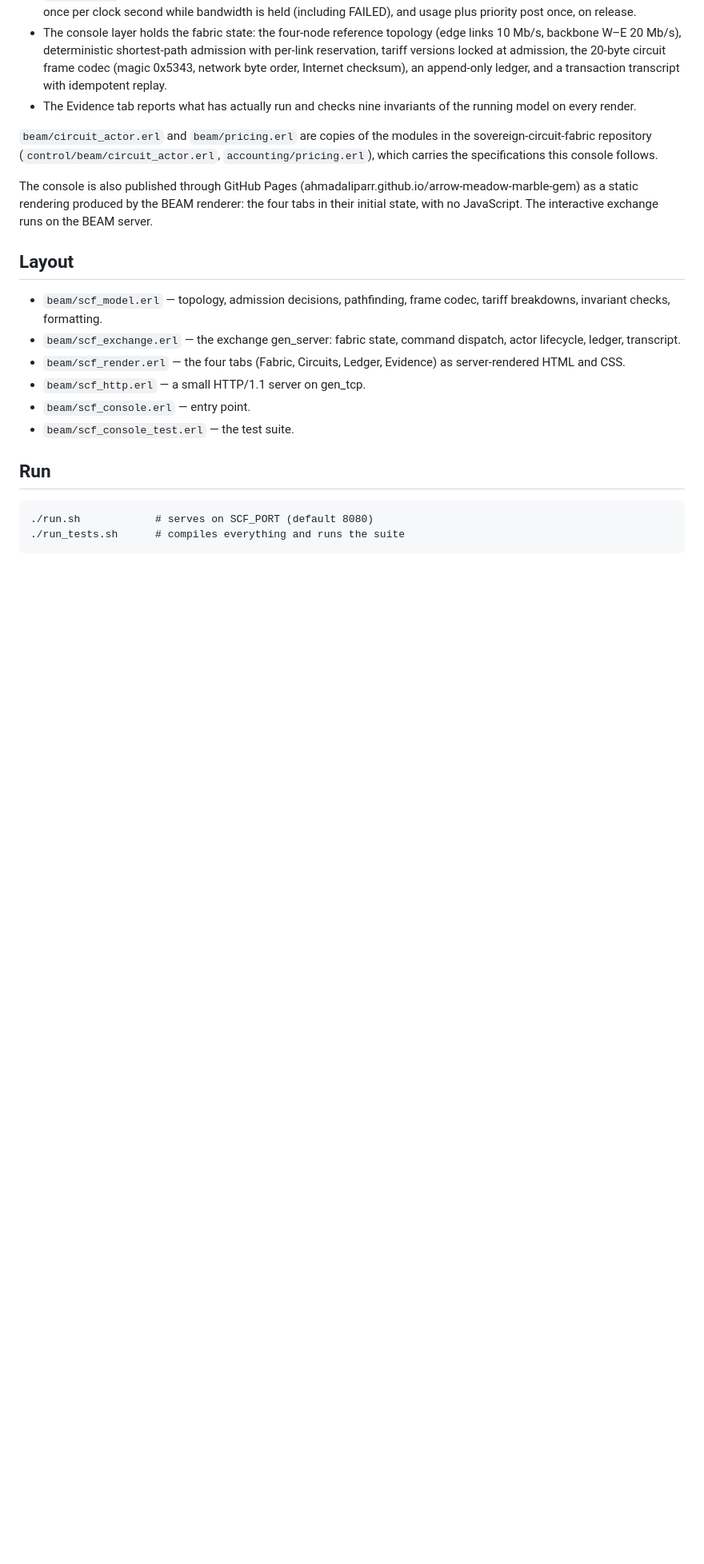
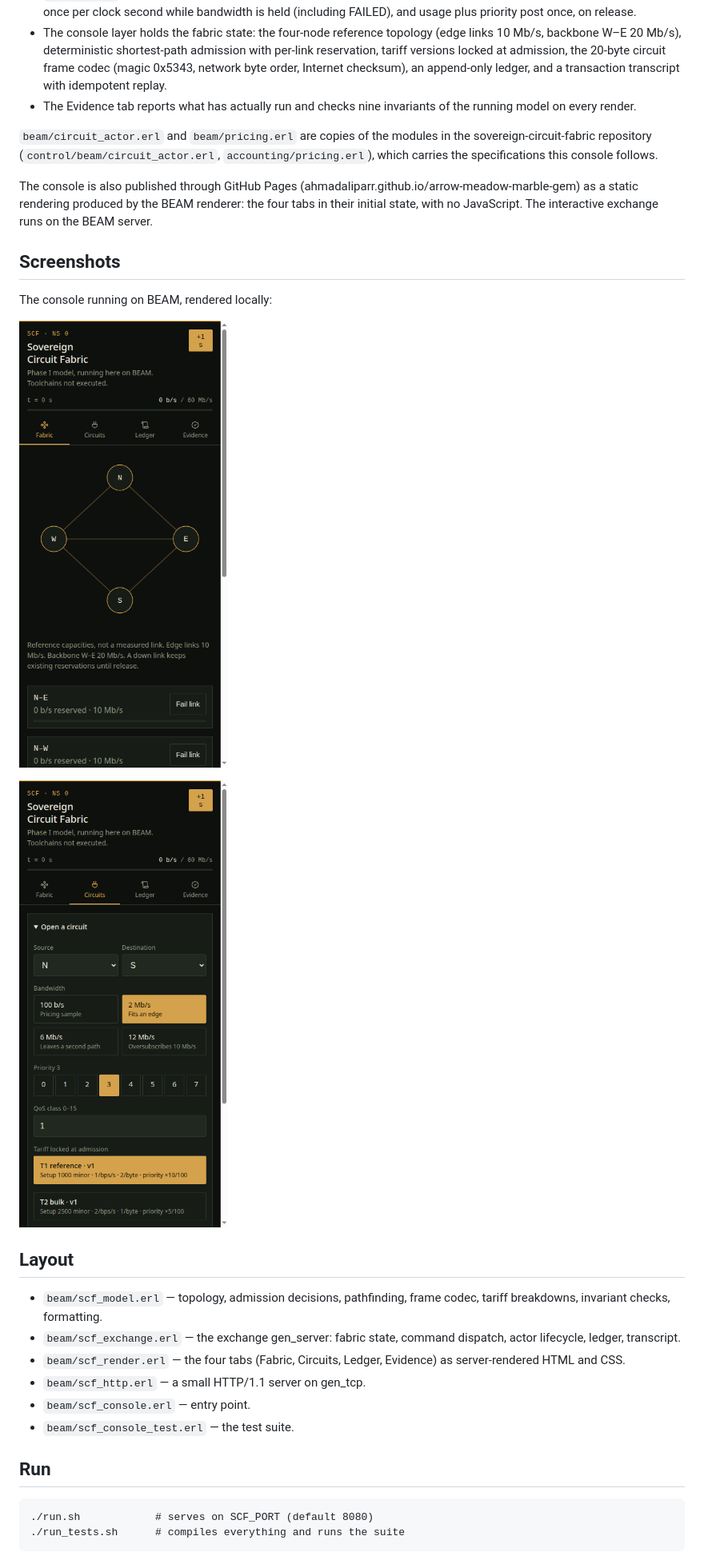
Before and after one commit to AHMADALIPARR/circuit-fabric, a Markdown page: README.md, the part around one of its changes. Shown at 80% size. Drawn GitHub-style; pictures changed too: images/circuits.png (added), images/fabric.png (added); blank space fills up the shorter version.

```diff
--- a/README.md
+++ b/README.md
@@ -34,6 +34,14 @@ rendering produced by the BEAM renderer: the four tabs in their
 initial state, with no JavaScript. The interactive exchange runs
 on the BEAM server.
 
+## Screenshots
+
+The console running on BEAM, rendered locally:
+
+![Fabric tab](images/fabric.png)
+
+![Circuits tab](images/circuits.png)
+
 ## Layout
 
 - `beam/scf_model.erl` — topology, admission decisions, pathfinding,
```
Also changed, not shown: other parts of README.md (+6 -0 lines), 1 other file.
